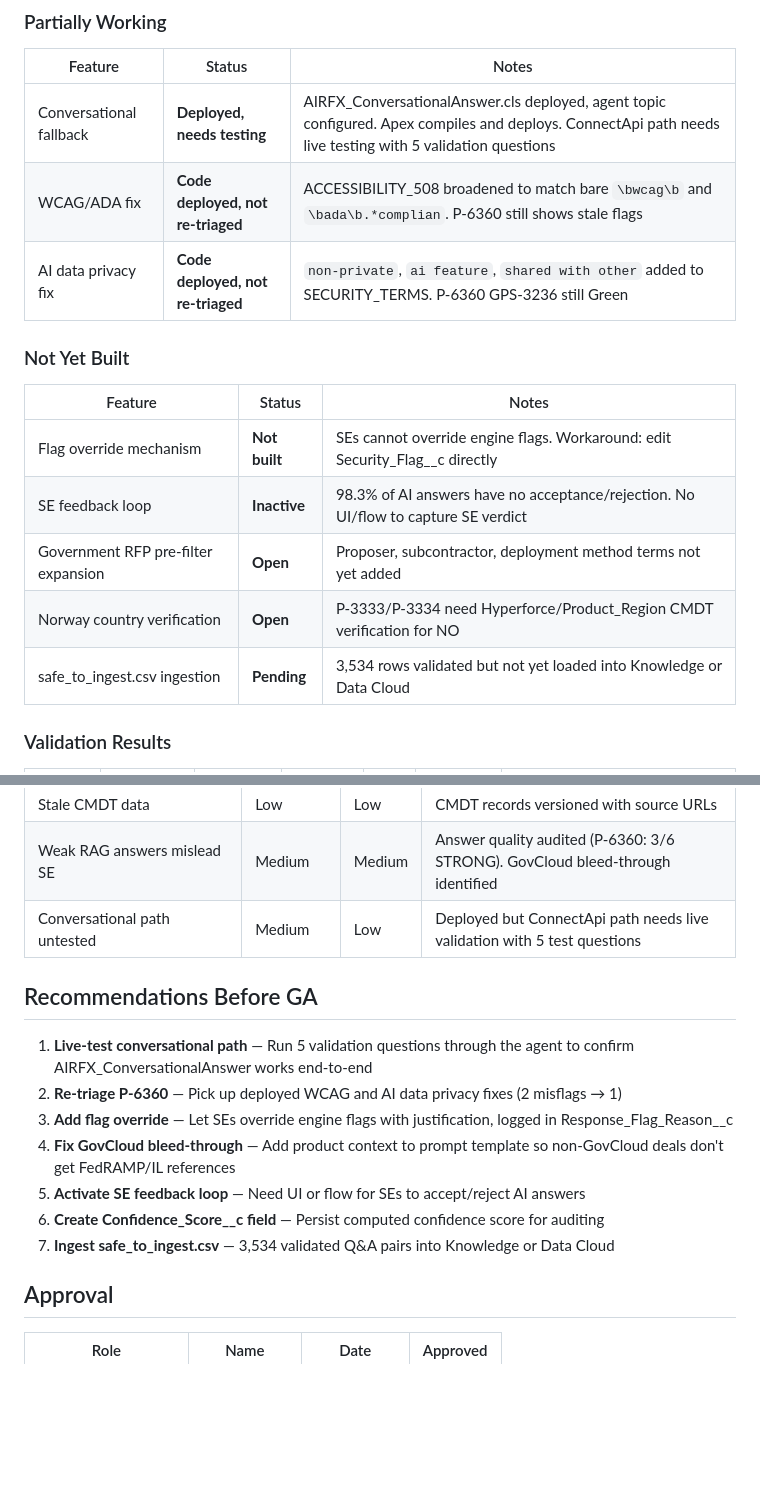
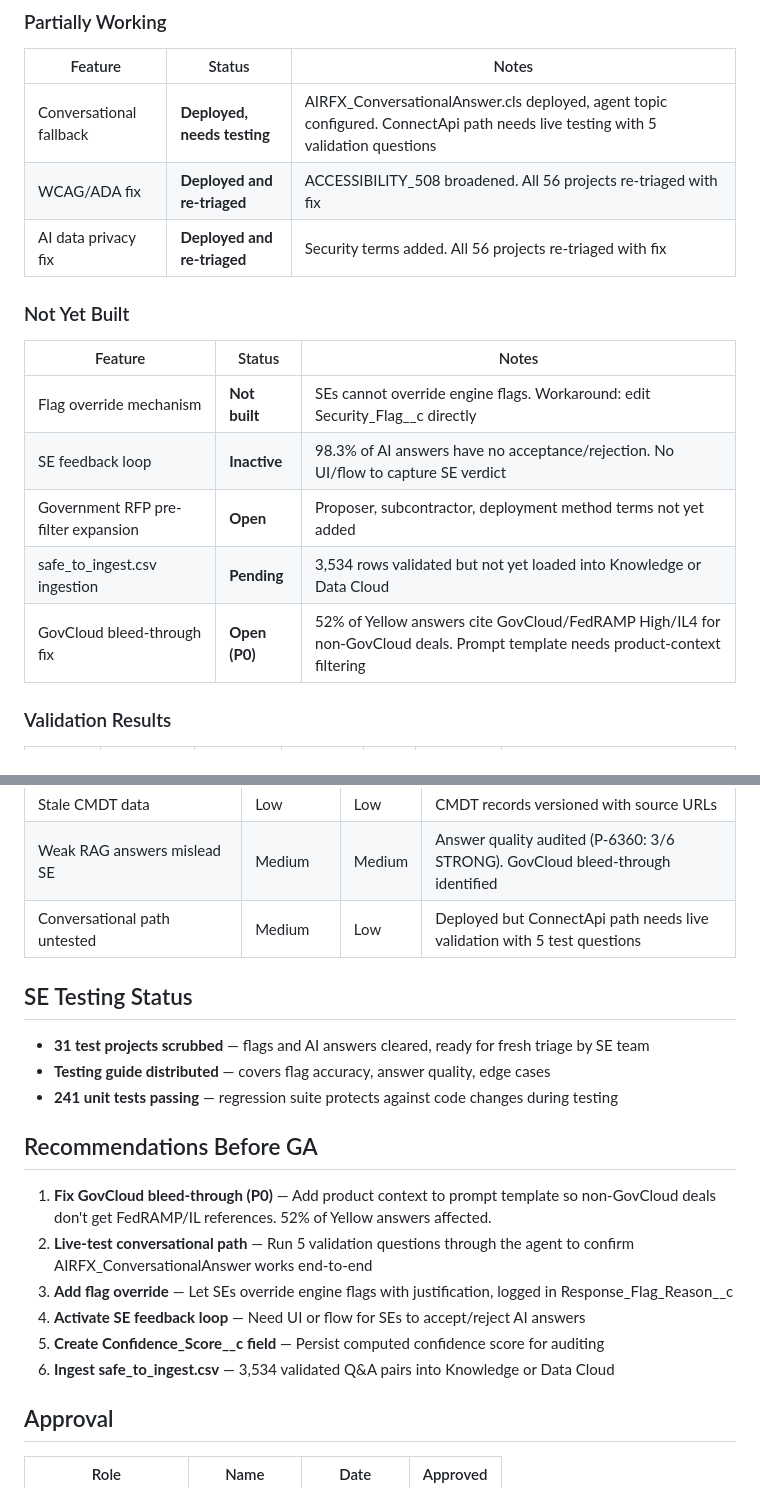
Before and after one commit to RobsPythonThings/heroku-311-agent, a Markdown page: utopia-project/docs/production_readiness.md, 2 parts joined by grey strips. Drawn GitHub-style; blank space fills up the shorter version.

```diff
--- a/utopia-project/docs/production_readiness.md
+++ b/utopia-project/docs/production_readiness.md
@@ -47,9 +49,9 @@ The engine has been validated on 5 production projects and 6,539 historical ques
 
 | Feature | Status | Notes |
 |---------|--------|-------|
-| Conversational fallback | **Deployed, needs testing** | AIRFX_ConversationalAnswer.cls deployed, agent topic configured. Apex compiles and deploys. ConnectApi path needs live testing with 5 validation questions |
-| WCAG/ADA fix | **Code deployed, not re-triaged** | ACCESSIBILITY_508 broadened to match bare `\bwcag\b` and `\bada\b.*complian`. P-6360 still shows stale flags |
-| AI data privacy fix | **Code deployed, not re-triaged** | `non-private`, `ai feature`, `shared with other` added to SECURITY_TERMS. P-6360 GPS-3236 still Green |
+| Conversational fallback | **Deployed, needs testing** | AIRFX_ConversationalAnswer.cls deployed, agent topic configured. ConnectApi path needs live testing with 5 validation questions |
+| WCAG/ADA fix | **Deployed and re-triaged** | ACCESSIBILITY_508 broadened. All 56 projects re-triaged with fix |
+| AI data privacy fix | **Deployed and re-triaged** | Security terms added. All 56 projects re-triaged with fix |
 
 ### Not Yet Built
 
@@ -58,8 +60,8 @@ The engine has been validated on 5 production projects and 6,539 historical ques
 | Flag override mechanism | **Not built** | SEs cannot override engine flags. Workaround: edit Security_Flag__c directly |
 | SE feedback loop | **Inactive** | 98.3% of AI answers have no acceptance/rejection. No UI/flow to capture SE verdict |
 | Government RFP pre-filter expansion | **Open** | Proposer, subcontractor, deployment method terms not yet added |
-| Norway country verification | **Open** | P-3333/P-3334 need Hyperforce/Product_Region CMDT verification for NO |
 | safe_to_ingest.csv ingestion | **Pending** | 3,534 rows validated but not yet loaded into Knowledge or Data Cloud |
+| GovCloud bleed-through fix | **Open (P0)** | 52% of Yellow answers cite GovCloud/FedRAMP High/IL4 for non-GovCloud deals. Prompt template needs product-context filtering |
 
 ### Validation Results
 
@@ -167,15 +169,20 @@ sf project deploy start --source-dir force-app/main/default/customMetadata -o <o
 | Weak RAG answers mislead SE | Medium | Medium | Answer quality audited (P-6360: 3/6 STRONG). GovCloud bleed-through identified |
 | Conversational path untested | Medium | Low | Deployed but ConnectApi path needs live validation with 5 test questions |
 
+## SE Testing Status
+
+- **31 test projects scrubbed** — flags and AI answers cleared, ready for fresh triage by SE team
+- **Testing guide distributed** — covers flag accuracy, answer quality, edge cases
+- **241 unit tests passing** — regression suite protects against code changes during testing
+
 ## Recommendations Before GA
 
-1. **Live-test conversational path** — Run 5 validation questions through the agent to confirm AIRFX_ConversationalAnswer works end-to-end
-2. **Re-triage P-6360** — Pick up deployed WCAG and AI data privacy fixes (2 misflags → 1)
+1. **Fix GovCloud bleed-through (P0)** — Add product context to prompt template so non-GovCloud deals don't get FedRAMP/IL references. 52% of Yellow answers affected.
+2. **Live-test conversational path** — Run 5 validation questions through the agent to confirm AIRFX_ConversationalAnswer works end-to-end
 3. **Add flag override** — Let SEs override engine flags with justification, logged in Response_Flag_Reason__c
-4. **Fix GovCloud bleed-through** — Add product context to prompt template so non-GovCloud deals don't get FedRAMP/IL references
-5. **Activate SE feedback loop** — Need UI or flow for SEs to accept/reject AI answers
-6. **Create Confidence_Score__c field** — Persist computed confidence score for auditing
-7. **Ingest safe_to_ingest.csv** — 3,534 validated Q&A pairs into Knowledge or Data Cloud
+4. **Activate SE feedback loop** — Need UI or flow for SEs to accept/reject AI answers
+5. **Create Confidence_Score__c field** — Persist computed confidence score for auditing
+6. **Ingest safe_to_ingest.csv** — 3,534 validated Q&A pairs into Knowledge or Data Cloud
 
 ## Approval
 
```
Also changed, not shown: other parts of utopia-project/docs/production_readiness.md (+10 -8 lines), utopia-project/CLAUDE.md (+12 -12 lines).
